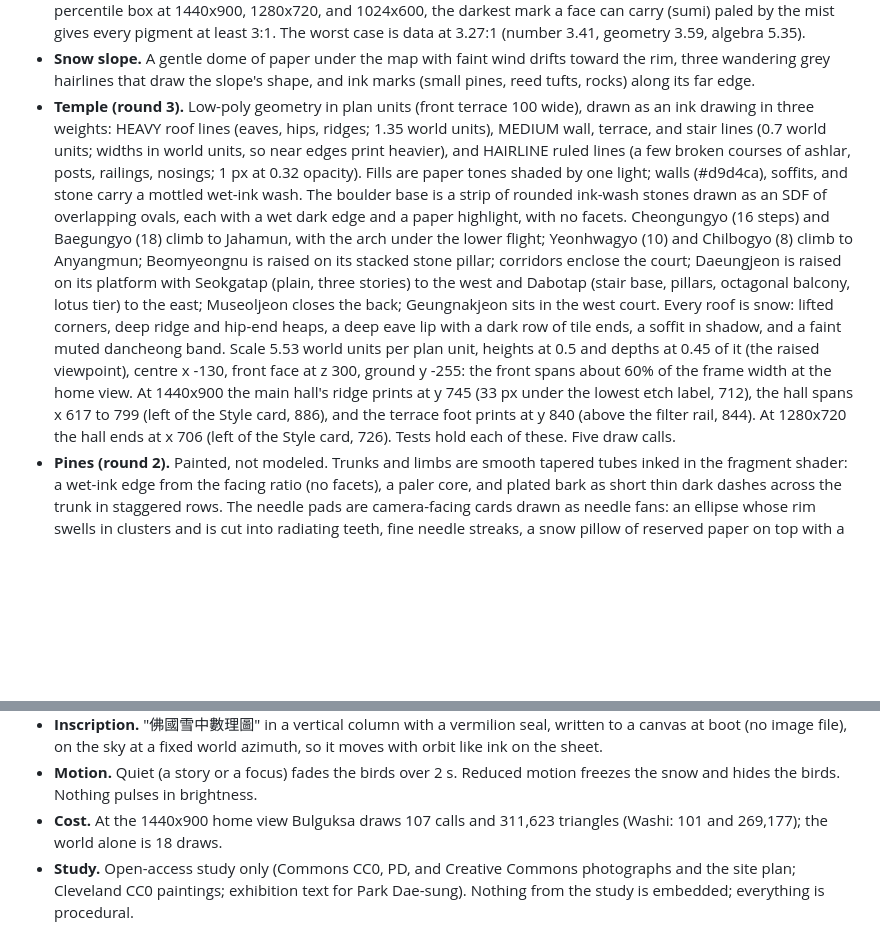
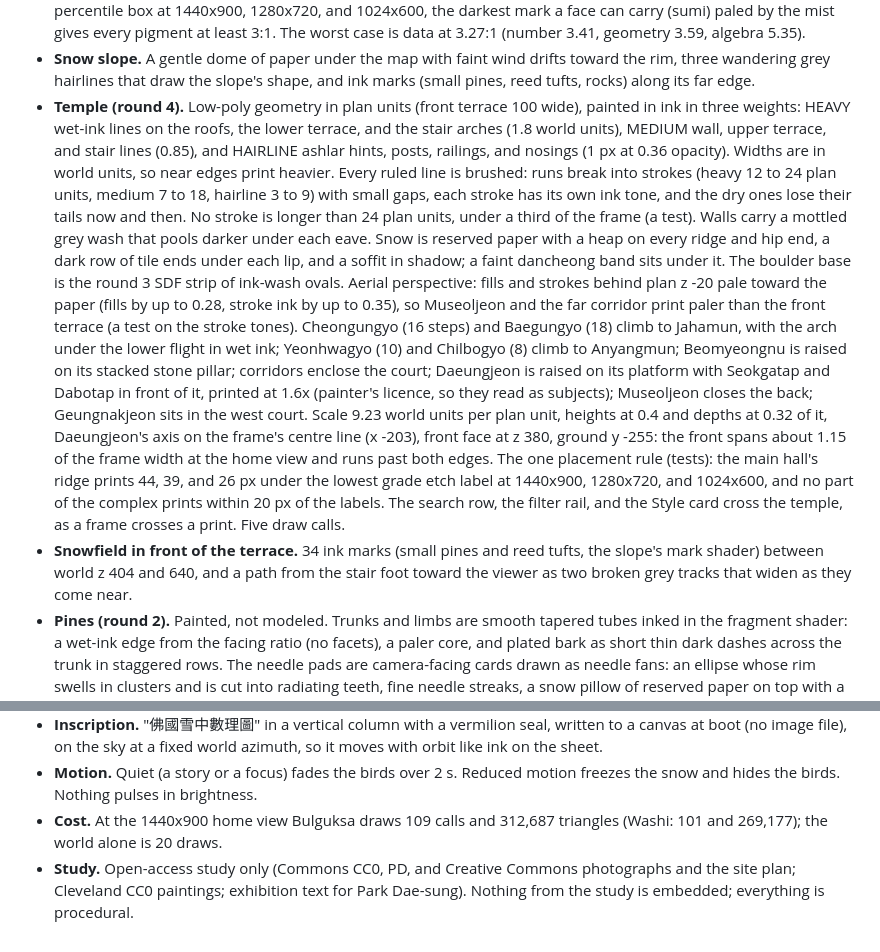
Before and after one commit to markpaik/coherence-map-explorer, a Markdown page: docs/DESIGN.md, 2 parts joined by grey strips. Rendered like a GitHub page; blank space fills up the shorter version.

Commit message:
DESIGN.md: Bulguksa round 4 (monumental painted temple, snowfield, cost)
Co-Authored-By: Claude Opus 5.5 <noreply@anthropic.com>
Claude-Session: https://claude.ai/code/session_012mY19878TNtw7F26VrBUC7

```diff
--- a/docs/DESIGN.md
+++ b/docs/DESIGN.md
@@ -778,32 +778,41 @@ landscape stay off at style 5 (`isHangaField`).
 - **Snow slope.** A gentle dome of paper under the map with faint wind drifts
   toward the rim, three wandering grey hairlines that draw the slope's shape,
   and ink marks (small pines, reed tufts, rocks) along its far edge.
-- **Temple (round 3).** Low-poly geometry in plan units (front terrace 100
-  wide), drawn as an ink drawing in three weights: HEAVY roof lines (eaves,
-  hips, ridges; 1.35 world units), MEDIUM wall, terrace, and stair lines (0.7
-  world units; widths in world units, so near edges print heavier), and
-  HAIRLINE ruled lines (a few broken courses of ashlar, posts, railings,
-  nosings; 1 px at 0.32 opacity). Fills are paper tones shaded by one light;
-  walls (#d9d4ca), soffits, and stone carry a mottled wet-ink wash. The
-  boulder base is a strip of rounded ink-wash stones drawn as an SDF of
-  overlapping ovals, each with a wet dark edge and a paper highlight, with no
-  facets. Cheongungyo (16 steps) and Baegungyo (18) climb to Jahamun, with the
-  arch under the lower flight; Yeonhwagyo (10) and Chilbogyo (8) climb to
-  Anyangmun; Beomyeongnu is raised on its stacked stone pillar; corridors
-  enclose the court; Daeungjeon is raised on its platform with Seokgatap
-  (plain, three stories) to the west and Dabotap (stair base, pillars,
-  octagonal balcony, lotus tier) to the east; Museoljeon closes the back;
-  Geungnakjeon sits in the west court. Every roof is snow: lifted corners,
-  deep ridge and hip-end heaps, a deep eave lip with a dark row of tile ends,
-  a soffit in shadow, and a faint muted dancheong band. Scale 5.53 world units
-  per plan unit, heights at 0.5 and depths at 0.45 of it (the raised
-  viewpoint), centre x -130, front face at z 300, ground y -255: the front
-  spans about 60% of the frame width at the home view. At 1440x900 the main
-  hall's ridge prints at y 745 (33 px under the lowest etch label, 712), the
-  hall spans x 617 to 799 (left of the Style card, 886), and the terrace foot
-  prints at y 840 (above the filter rail, 844). At 1280x720 the hall ends at
-  x 706 (left of the Style card, 726). Tests hold each of these. Five draw
-  calls.
+- **Temple (round 4).** Low-poly geometry in plan units (front terrace 100
+  wide), painted in ink in three weights: HEAVY wet-ink lines on the roofs,
+  the lower terrace, and the stair arches (1.8 world units), MEDIUM wall,
+  upper terrace, and stair lines (0.85), and HAIRLINE ashlar hints, posts,
+  railings, and nosings (1 px at 0.36 opacity). Widths are in world units,
+  so near edges print heavier. Every ruled line is brushed: runs break into
+  strokes (heavy 12 to 24 plan units, medium 7 to 18, hairline 3 to 9) with
+  small gaps, each stroke has its own ink tone, and the dry ones lose their
+  tails now and then. No stroke is longer than 24 plan units, under a third
+  of the frame (a test). Walls carry a mottled grey wash that pools darker
+  under each eave. Snow is reserved paper with a heap on every ridge and hip
+  end, a dark row of tile ends under each lip, and a soffit in shadow; a
+  faint dancheong band sits under it. The boulder base is the round 3 SDF
+  strip of ink-wash ovals. Aerial perspective: fills and strokes behind plan
+  z -20 pale toward the paper (fills by up to 0.28, stroke ink by up to
+  0.35), so Museoljeon and the far corridor print paler than the front
+  terrace (a test on the stroke tones). Cheongungyo (16 steps) and Baegungyo
+  (18) climb to Jahamun, with the arch under the lower flight in wet ink;
+  Yeonhwagyo (10) and Chilbogyo (8) climb to Anyangmun; Beomyeongnu is raised
+  on its stacked stone pillar; corridors enclose the court; Daeungjeon is
+  raised on its platform with Seokgatap and Dabotap in front of it, printed
+  at 1.6x (painter's licence, so they read as subjects); Museoljeon closes
+  the back; Geungnakjeon sits in the west court. Scale 9.23 world units per
+  plan unit, heights at 0.4 and depths at 0.32 of it, Daeungjeon's axis on
+  the frame's centre line (x -203), front face at z 380, ground y -255: the
+  front spans about 1.15 of the frame width at the home view and runs past
+  both edges. The one placement rule (tests): the main hall's ridge prints
+  44, 39, and 26 px under the lowest grade etch label at 1440x900, 1280x720,
+  and 1024x600, and no part of the complex prints within 20 px of the
+  labels. The search row, the filter rail, and the Style card cross the
+  temple, as a frame crosses a print. Five draw calls.
+- **Snowfield in front of the terrace.** 34 ink marks (small pines and reed
+  tufts, the slope's mark shader) between world z 404 and 640, and a path
+  from the stair foot toward the viewer as two broken grey tracks that widen
+  as they come near.
 - **Pines (round 2).** Painted, not modeled. Trunks and limbs are smooth
   tapered tubes inked in the fragment shader: a wet-ink edge from the facing
   ratio (no facets), a paler core, and plated bark as short thin dark dashes
@@ -836,8 +845,8 @@ landscape stay off at style 5 (`isHangaField`).
   azimuth, so it moves with orbit like ink on the sheet.
 - **Motion.** Quiet (a story or a focus) fades the birds over 2 s. Reduced
   motion freezes the snow and hides the birds. Nothing pulses in brightness.
-- **Cost.** At the 1440x900 home view Bulguksa draws 107 calls and 311,623
-  triangles (Washi: 101 and 269,177); the world alone is 18 draws.
+- **Cost.** At the 1440x900 home view Bulguksa draws 109 calls and 312,687
+  triangles (Washi: 101 and 269,177); the world alone is 20 draws.
 - **Study.** Open-access study only (Commons CC0, PD, and Creative Commons
   photographs and the site plan; Cleveland CC0 paintings; exhibition text for
   Park Dae-sung). Nothing from the study is embedded; everything is procedural.
```
